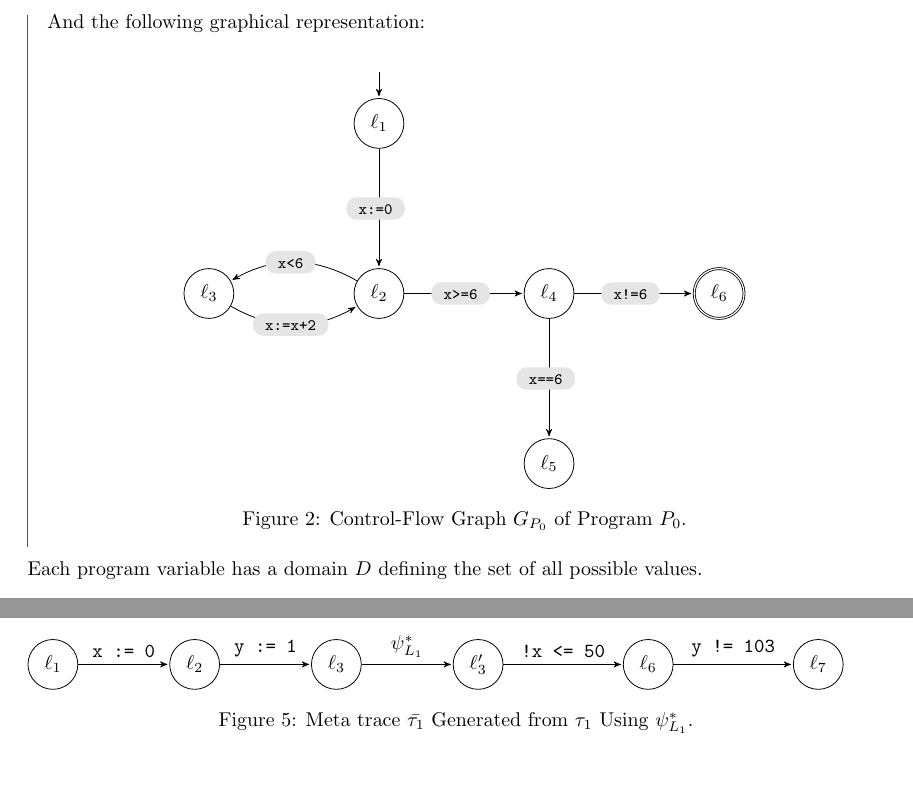
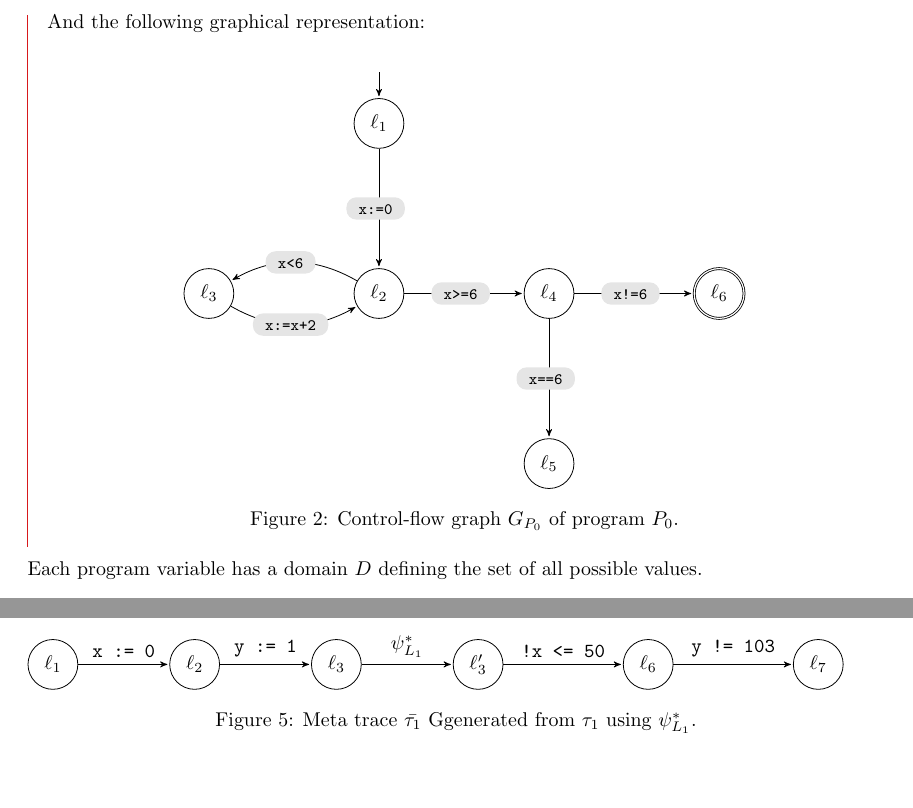
Before and after one commit to JonasWerner/master_of_Cegaar, a LaTeX document (written/final/accelerated_interpolation.tex): two parts of pages 4 and 11 of 22, joined at a grey line, cut so that both start at the same text. Compiled offline with pdfLaTeX; an older LaTeX class or package is replaced by its successor.

Commit message:
Captions as normal sentences

```diff
--- a/written/final/accelerated_interpolation.tex
+++ b/written/final/accelerated_interpolation.tex
@@ -335,7 +335,7 @@ And the following graphical representation:
         (4) edge node {\st{x!=6}} (6)
         ;
     \end{tikzpicture}
-    \captionof{figure}{Control-Flow Graph $G_{P_0}$ of Program $P_0$.}
+    \captionof{figure}{Control-flow graph $G_{P_0}$ of program $P_0$.}
     \label{fig:ex:p0:cfg}
 \end{figure}
 \end{example}
@@ -842,7 +842,7 @@ The error trace $\tau_1$ creates the meta trace $\bar{\tau_1}$:
     \path (5) edge node {\texttt{y != 103}} (6); \\
 ;
 \end{tikzpicture}
-    \captionof{figure}{Meta trace $\bar{\tau_1}$ Generated from $\tau_1$ Using $\psi^*_{L_1}$.}
+    \captionof{figure}{Meta trace $\bar{\tau_1}$ Ggenerated from $\tau_1$ using $\psi^*_{L_1}$.}
 \end{figure}
 
 We can now analyse this meta trace for feasibility using an SMT-solver such as SMTInterpol\cite{Zitat03} or z3\cite{z3}. We get the following labelling:
```
Also changed, not shown: written/final/accelerated_interpolation.tex (4 more changed lines).
